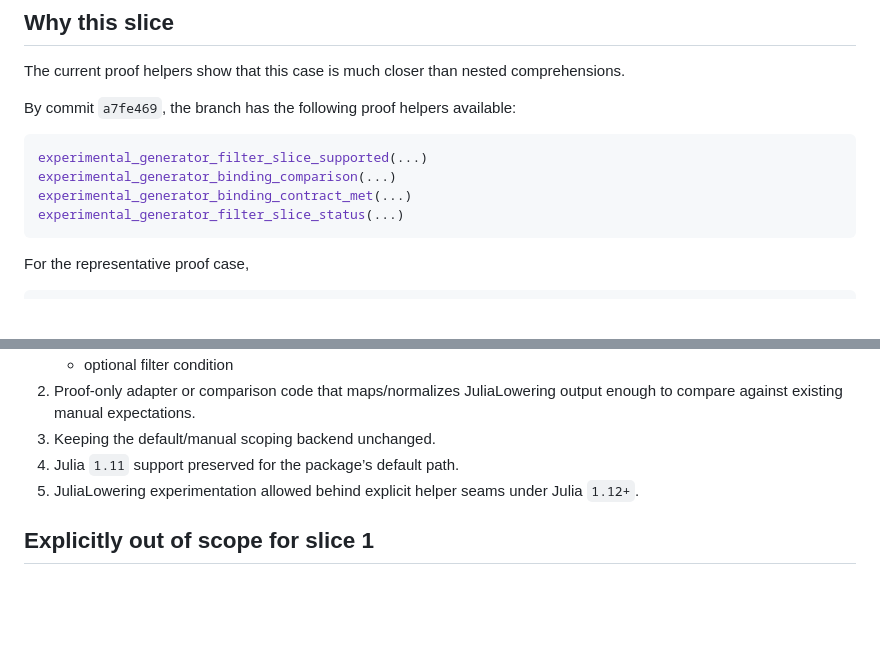
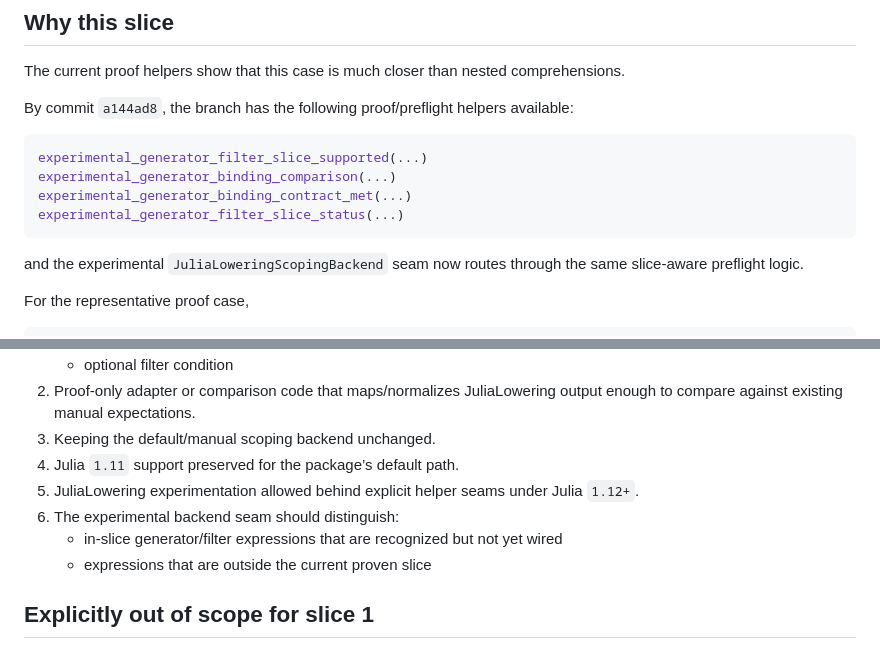
Before and after one commit to JuliaDynamics/ResumableFunctions.jl, a Markdown page: reports/resumablefunctions-99-generator-adapter-target-2026-03-21.md, 2 parts joined by grey strips. Drawn GitHub-style; blank space fills up the shorter version.

Commit message:
docs: refresh adapter target seam notes

````diff
--- a/reports/resumablefunctions-99-generator-adapter-target-2026-03-21.md
+++ b/reports/resumablefunctions-99-generator-adapter-target-2026-03-21.md
@@ -24,7 +24,7 @@ with outer binding `x`.
 ## Why this slice
 The current proof helpers show that this case is much closer than nested comprehensions.
 
-By commit `a7fe469`, the branch has the following proof helpers available:
+By commit `a144ad8`, the branch has the following proof/preflight helpers available:
 
 ```julia
 experimental_generator_filter_slice_supported(...)
@@ -32,6 +32,8 @@ experimental_generator_binding_comparison(...)
 experimental_generator_binding_contract_met(...)
 experimental_generator_filter_slice_status(...)
 ```
+
+and the experimental `JuliaLoweringScopingBackend` seam now routes through the same slice-aware preflight logic.
 
 For the representative proof case,
 
@@ -81,6 +83,9 @@ This is the narrowest currently proven boundary that looks adapter-worthy.
 3. Keeping the default/manual scoping backend unchanged.
 4. Julia `1.11` support preserved for the package’s default path.
 5. JuliaLowering experimentation allowed behind explicit helper seams under Julia `1.12+`.
+6. The experimental backend seam should distinguish:
+   - in-slice generator/filter expressions that are recognized but not yet wired
+   - expressions that are outside the current proven slice
 
 ## Explicitly out of scope for slice 1
 1. Nested comprehensions
````
